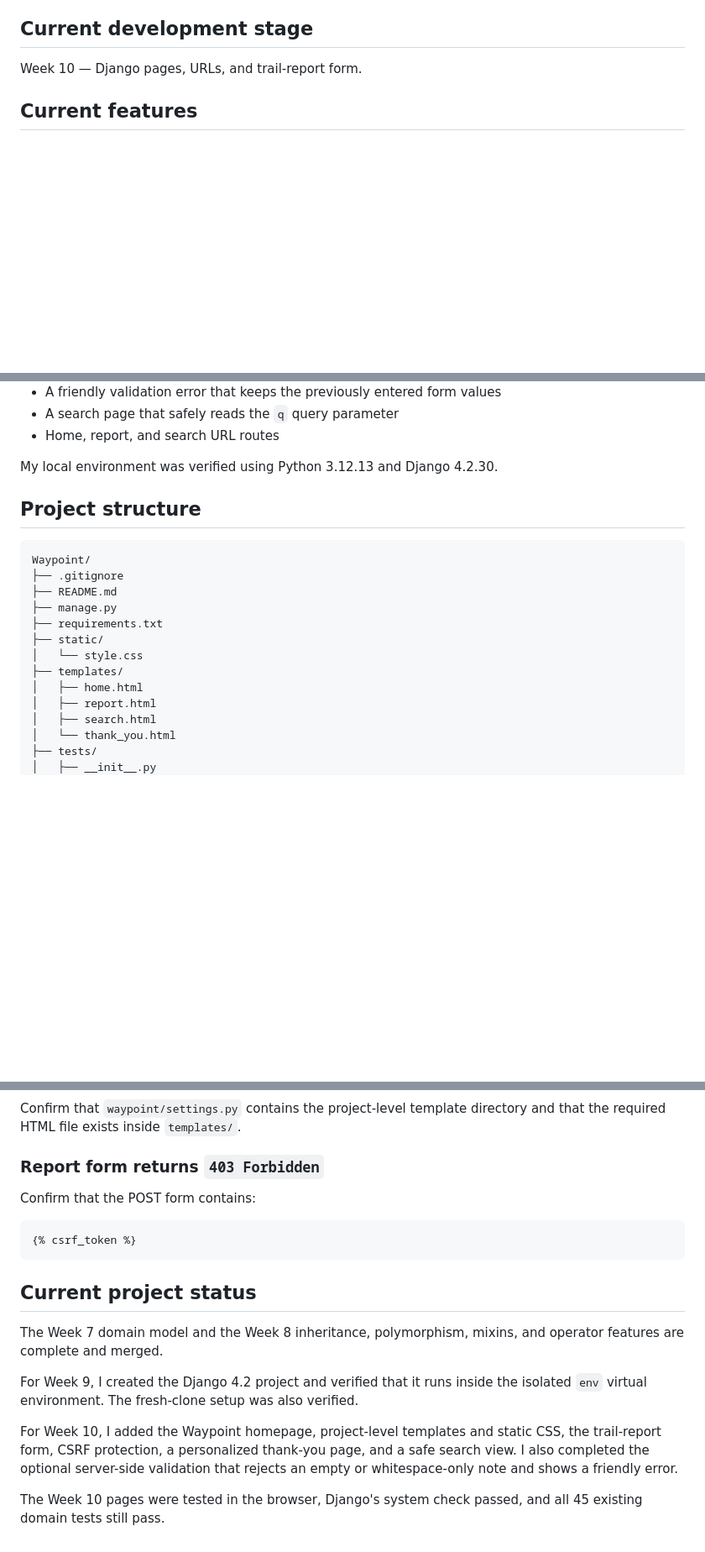
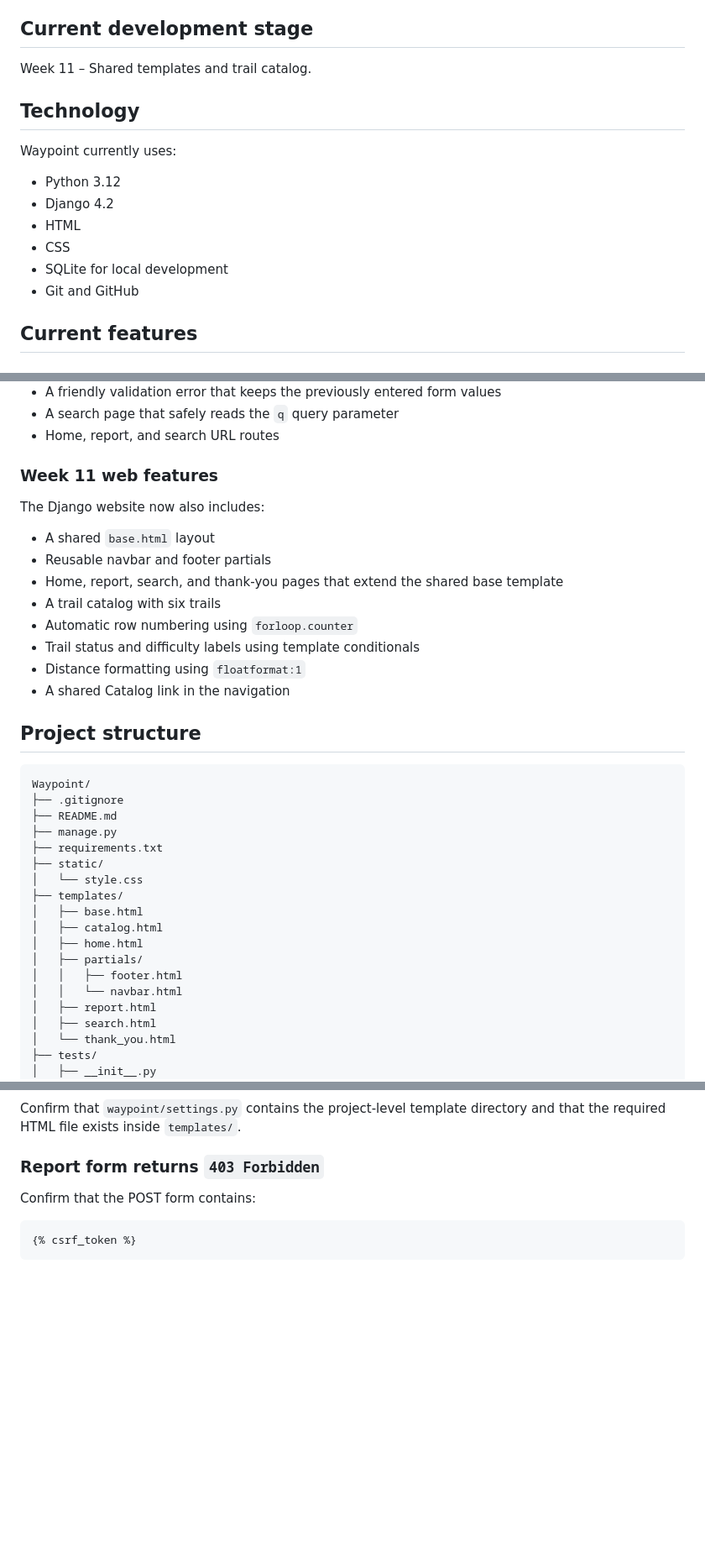
Before and after one commit to Kavithanair2/Waypoint, a Markdown page: README.md, 3 parts joined by grey strips. Shown at 84% size. GitHub-like rendering; blank space fills up the shorter version.

````diff
--- a/README.md
+++ b/README.md
@@ -7,7 +7,18 @@ trip-planner website.
 
 ## Current development stage
 
-Week 10 — Django pages, URLs, and trail-report form.
+Week 11 – Shared templates and trail catalog.
+
+## Technology
+
+Waypoint currently uses:
+
+- Python 3.12
+- Django 4.2
+- HTML
+- CSS
+- SQLite for local development
+- Git and GitHub
 
 ## Current features
 
@@ -49,7 +60,19 @@ The Django website currently includes:
 - A search page that safely reads the `q` query parameter
 - Home, report, and search URL routes
 
-My local environment was verified using Python 3.12.13 and Django 4.2.30.
+### Week 11 web features
+
+The Django website now also includes:
+
+- A shared `base.html` layout
+- Reusable navbar and footer partials
+- Home, report, search, and thank-you pages that extend the shared base template
+- A trail catalog with six trails
+- Automatic row numbering using `forloop.counter`
+- Trail status and difficulty labels using template conditionals
+- Distance formatting using `floatformat:1`
+- A shared Catalog link in the navigation
+
 
 ## Project structure
 
@@ -62,7 +85,12 @@ Waypoint/
 ├── static/
 │   └── style.css
 ├── templates/
+│   ├── base.html
+│   ├── catalog.html
 │   ├── home.html
+│   ├── partials/
+│   │   ├── footer.html
+│   │   └── navbar.html
 │   ├── report.html
 │   ├── search.html
 │   └── thank_you.html
@@ -424,13 +490,3 @@ Confirm that the POST form contains:
 ```django
 {% csrf_token %}
 ```
-
-## Current project status
-
-The Week 7 domain model and the Week 8 inheritance, polymorphism, mixins, and operator features are complete and merged.
-
-For Week 9, I created the Django 4.2 project and verified that it runs inside the isolated `env` virtual environment. The fresh-clone setup was also verified.
-
-For Week 10, I added the Waypoint homepage, project-level templates and static CSS, the trail-report form, CSRF protection, a personalized thank-you page, and a safe search view. I also completed the optional server-side validation that rejects an empty or whitespace-only note and shows a friendly error.
-
-The Week 10 pages were tested in the browser, Django's system check passed, and all 45 existing domain tests still pass.
````
Also changed, not shown: other parts of README.md (+46 -8 lines).
